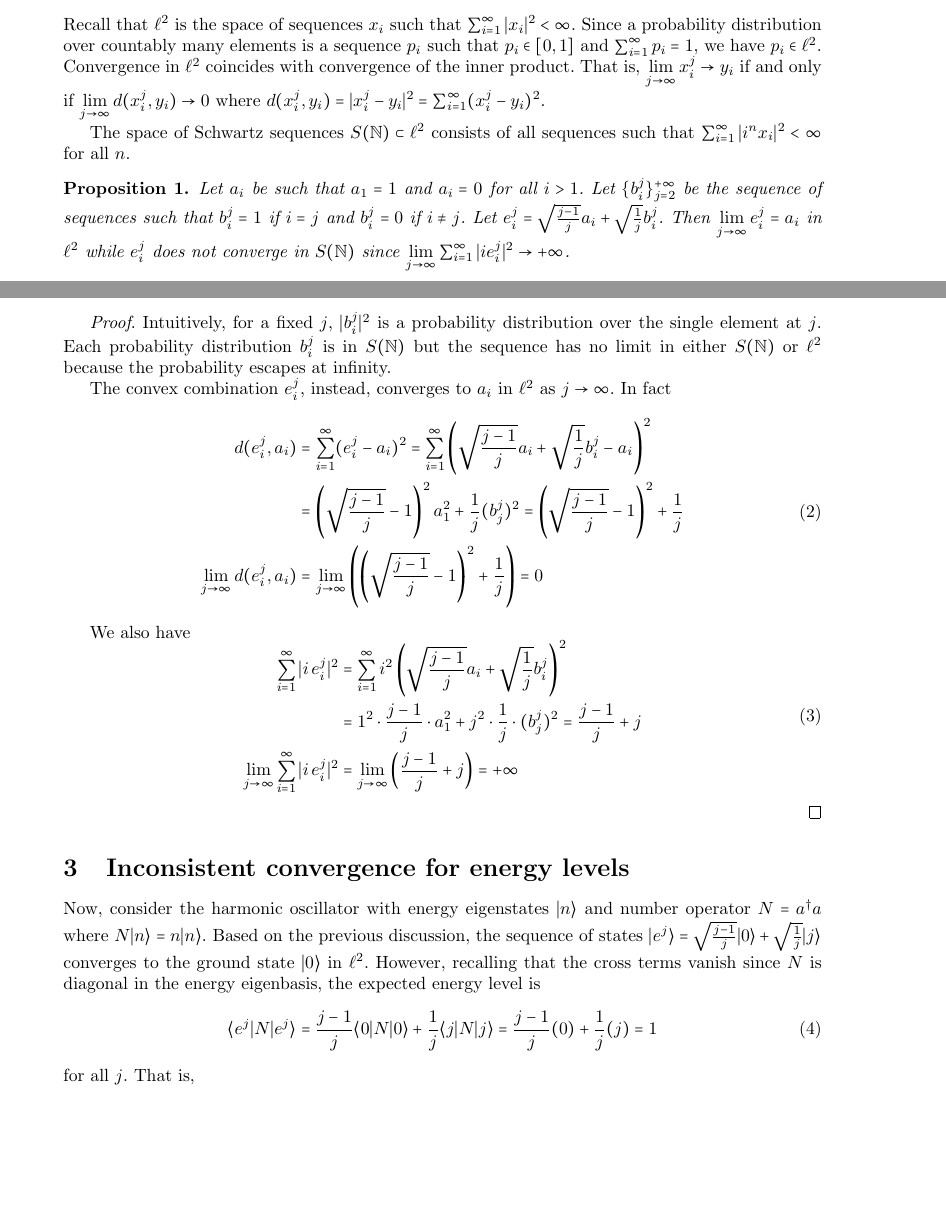
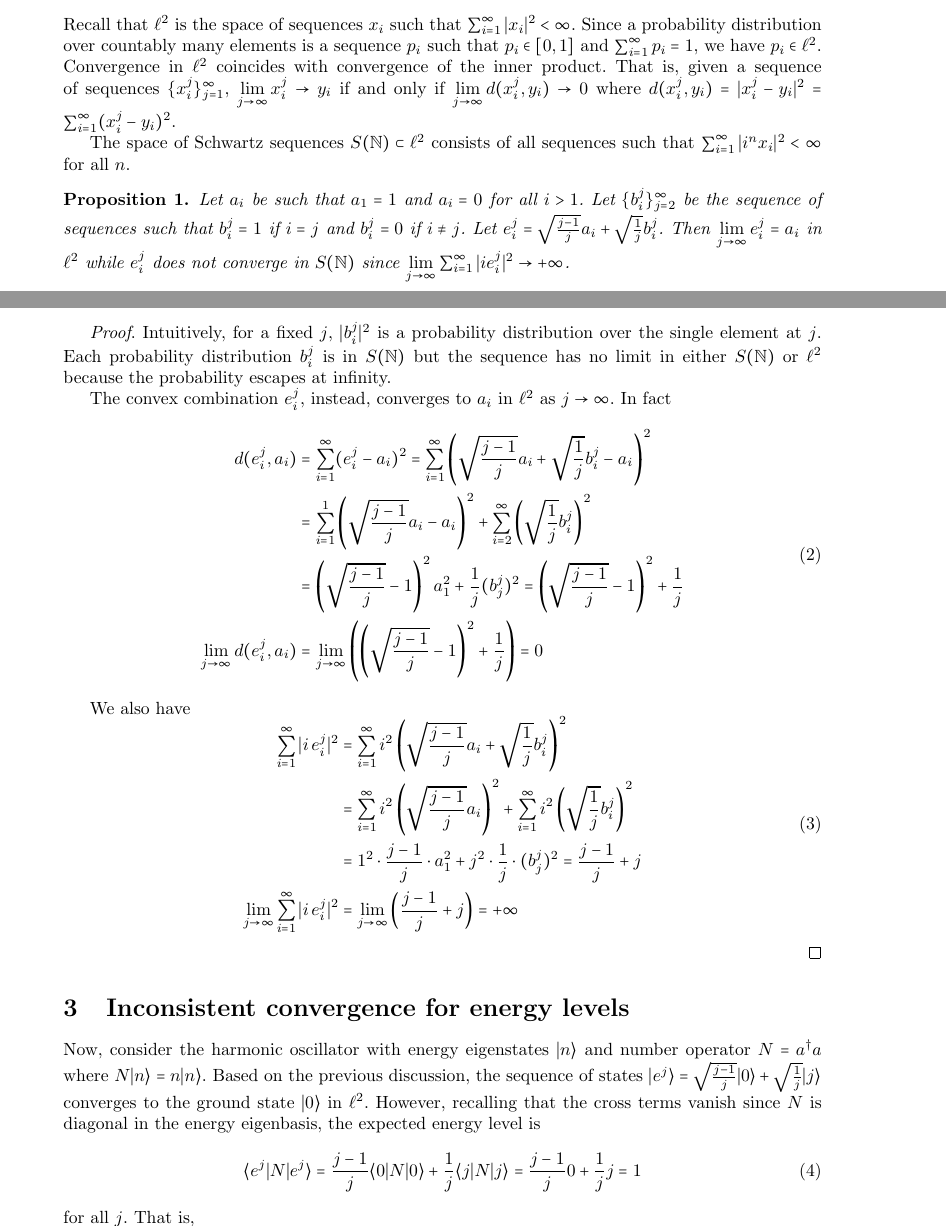
Before and after one commit to assumptionsofphysics/community-articles, a LaTeX document (briefs/006-DiscontinuousPosition.tex): two parts of pages 1 and 2 of 3, joined at a grey line, cut so that both start at the same text, the shorter picture padded with empty space. Compiled offline with pdfLaTeX.

Commit message:
006: final touches

```diff
--- a/briefs/006-DiscontinuousPosition.tex
+++ b/briefs/006-DiscontinuousPosition.tex
@@ -23,13 +23,12 @@ Due to the completeness requirement, the domain of an unbounded self-adjoint ope
 
 \section{Sequence that converges in $\ell^2$ but not in $S(\mathbb{N})$}
 
-Recall that $\ell^2$ is the space of sequences $x_i$ such that $\sum_{i=1}^{\infty} |x_i|^2 < \infty$. Since a probability distribution over countably many elements is a sequence $p_i$ such that $p_i \in [0,1]$ and $\sum_{i=1}^{\infty} p_i = 1$, we have $p_i \in \ell^2$. Convergence in $\ell^2$ coincides with convergence of the inner product. %TODO: Clarify what $j$ is.
-That is, $\lim\limits_{j \to \infty} x^j_i \to y_i$ if and only if $\lim\limits_{j \to \infty} d(x^j_i, y_i) \to 0$ where $d(x^j_i, y_i) = |x^j_i - y_i|^2 = \sum_{i=1}^{\infty} (x^j_i - y_i)^2$.
+Recall that $\ell^2$ is the space of sequences $x_i$ such that $\sum_{i=1}^{\infty} |x_i|^2 < \infty$. Since a probability distribution over countably many elements is a sequence $p_i$ such that $p_i \in [0,1]$ and $\sum_{i=1}^{\infty} p_i = 1$, we have $p_i \in \ell^2$. Convergence in $\ell^2$ coincides with convergence of the inner product. That is, given a sequence of sequences $\{ x^j_i\}_{j=1}^{\infty}$, $\lim\limits_{j \to \infty} x^j_i \to y_i$ if and only if $\lim\limits_{j \to \infty} d(x^j_i, y_i) \to 0$ where $d(x^j_i, y_i) = |x^j_i - y_i|^2 = \sum_{i=1}^{\infty} (x^j_i - y_i)^2$.
 
 The space of Schwartz sequences $S(\mathbb{N}) \subset \ell^2$ consists of all sequences such that $\sum_{i=1}^{\infty} |i^n x_i|^2 < \infty$ for all $n$.
 
 \begin{prop}
-	Let $a_i$ be such that $a_1 = 1$ and $a_i = 0$ for all $i > 1$. Let  $\{b^j_i\}_{j=2}^{+\infty}$ be the sequence of sequences such that $b^j_i = 1$ if $i=j$ and $b^j_i = 0$ if $i \neq j$. Let $e^j_i = \sqrt{\frac{j-1}{j}} a_i + \sqrt{\frac{1}{j}} b^j_i$. Then $\lim\limits_{j \to \infty}e^j_i = a_i$ in $\ell^2$ while $e^j_i$ does not converge in $S(\mathbb{N})$ since $\lim\limits_{j \to \infty} \sum_{i=1}^{\infty} |i e^j_i |^2 \to +\infty$.
+	Let $a_i$ be such that $a_1 = 1$ and $a_i = 0$ for all $i > 1$. Let  $\{b^j_i\}_{j=2}^{\infty}$ be the sequence of sequences such that $b^j_i = 1$ if $i=j$ and $b^j_i = 0$ if $i \neq j$. Let $e^j_i = \sqrt{\frac{j-1}{j}} a_i + \sqrt{\frac{1}{j}} b^j_i$. Then $\lim\limits_{j \to \infty}e^j_i = a_i$ in $\ell^2$ while $e^j_i$ does not converge in $S(\mathbb{N})$ since $\lim\limits_{j \to \infty} \sum_{i=1}^{\infty} |i e^j_i |^2 \to +\infty$.
 \end{prop}
 
 \begin{proof}
@@ -39,6 +38,7 @@ The space of Schwartz sequences $S(\mathbb{N}) \subset \ell^2$ consists of all s
 	\begin{equation}
 	\begin{aligned}
 		d(e^j_i, a_i) &= \sum_{i=1}^{\infty} (e^j_i - a_i)^2 = \sum_{i=1}^{\infty} \left(\sqrt{\frac{j-1}{j}} a_i + \sqrt{\frac{1}{j}} b^j_i - a_i\right)^2 \\
+		&= \sum_{i=1}^{1} \left(\sqrt{\frac{j-1}{j}} a_i- a_i\right)^2 + \sum_{i=2}^{\infty} \left(\sqrt{\frac{1}{j}} b^j_i \right)^2 \\
 		&= \left(\sqrt{\frac{j-1}{j}} - 1\right)^2 a_1^2 + \frac{1}{j} (b^j_j)^2 = \left(\sqrt{\frac{j-1}{j}} - 1\right)^2 + \frac{1}{j} \\
 		\lim_{j \to \infty} d(e^j_i, a_i) &= \lim_{j \to \infty} \left(\left(\sqrt{\frac{j-1}{j}} - 1\right)^2 + \frac{1}{j}\right) = 0
 	\end{aligned}
@@ -48,6 +48,7 @@ The space of Schwartz sequences $S(\mathbb{N}) \subset \ell^2$ consists of all s
 	\begin{equation}
 	\begin{aligned}
 		\sum_{i=1}^{\infty} |i \, e^j_i|^2 &= \sum_{i=1}^{\infty} i^2 \left(\sqrt{\frac{j-1}{j}} a_i + \sqrt{\frac{1}{j}} b^j_i\right)^2 \\
+		&= \sum_{i=1}^{\infty} i^2 \left(\sqrt{\frac{j-1}{j}} a_i \right)^2 + \sum_{i=1}^{\infty} i^2 \left(\sqrt{\frac{1}{j}} b^j_i\right)^2 \\
 		&= 1^2 \cdot \frac{j-1}{j} \cdot a_1^2 + j^2 \cdot \frac{1}{j} \cdot (b^j_j)^2 = \frac{j-1}{j} + j \\
 		\lim_{j \to \infty} \sum_{i=1}^{\infty} |i \, e^j_i|^2 &= \lim_{j \to \infty} \left(\frac{j-1}{j} + j\right) = +\infty
 	\end{aligned}
```
Also changed, not shown: briefs/006-DiscontinuousPosition.tex (2 more changed lines).
